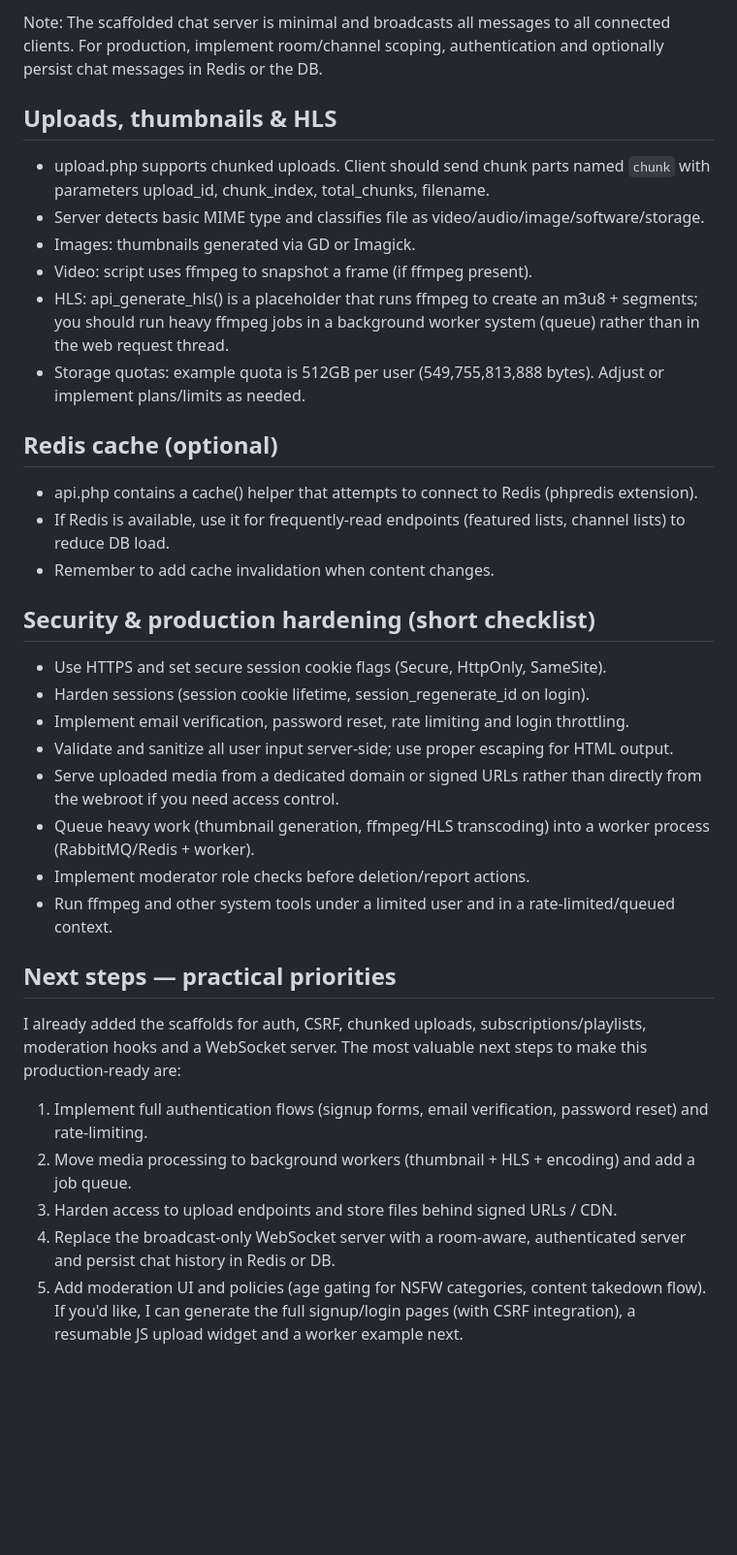
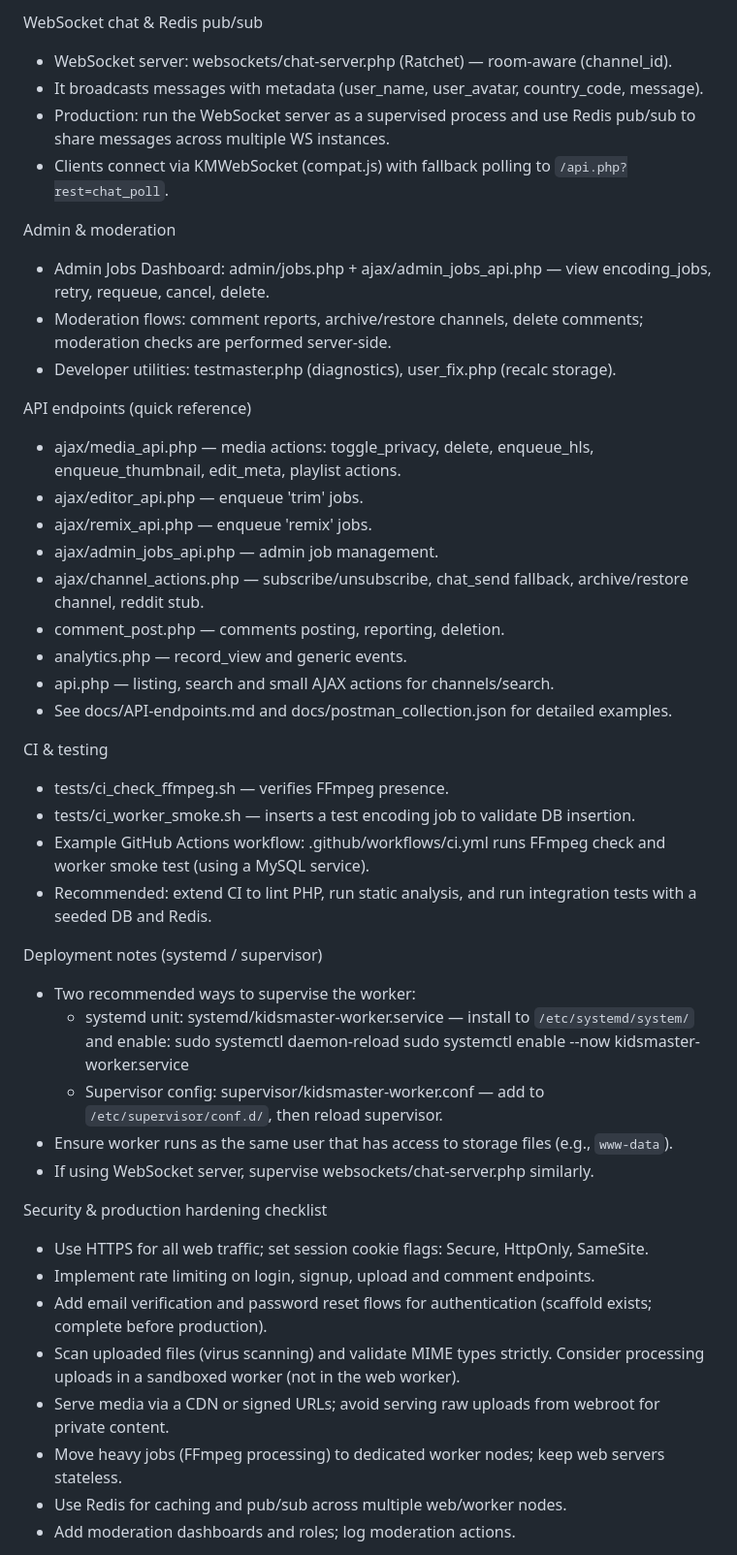
Before and after one commit to MoodyStars/KidsMaster, a Markdown page: README.md, the part around one of its changes. Shown at 97% size. GitHub-like rendering; blank space fills up the shorter version.

```diff
--- a/README.md
+++ b/README.md
@@ -112,39 +102,48 @@ The Ratchet server is a separate PHP CLI process and is optional (we also keep a
 
-Note: The scaffolded chat server is minimal and broadcasts all messages to all connected clients. For production,
-implement room/channel scoping, authentication and optionally persist chat messages in Redis or the DB.
+WebSocket chat & Redis pub/sub
+- WebSocket server: websockets/chat-server.php (Ratchet) — room-aware (channel_id).
+- It broadcasts messages with metadata (user_name, user_avatar, country_code, message).
+- Production: run the WebSocket server as a supervised process and use Redis pub/sub to share messages across multiple WS instances.
+- Clients connect via KMWebSocket (compat.js) with fallback polling to `/api.php?rest=chat_poll`.
 
-Uploads, thumbnails & HLS
--------------------------
-- upload.php supports chunked uploads. Client should send chunk parts named `chunk` with parameters upload_id, chunk_index, total_chunks, filename.
-- Server detects basic MIME type and classifies file as video/audio/image/software/storage.
-- Images: thumbnails generated via GD or Imagick.
-- Video: script uses ffmpeg to snapshot a frame (if ffmpeg present).
-- HLS: api_generate_hls() is a placeholder that runs ffmpeg to create an m3u8 + segments; you should run heavy ffmpeg jobs in a background worker system (queue) rather than in the web request thread.
-- Storage quotas: example quota is 512GB per user (549,755,813,888 bytes). Adjust or implement plans/limits as needed.
+Admin & moderation
+- Admin Jobs Dashboard: admin/jobs.php + ajax/admin_jobs_api.php — view encoding_jobs, retry, requeue, cancel, delete.
+- Moderation flows: comment reports, archive/restore channels, delete comments; moderation checks are performed server-side.
+- Developer utilities: testmaster.php (diagnostics), user_fix.php (recalc storage).
 
-Redis cache (optional)
-----------------------
-- api.php contains a cache() helper that attempts to connect to Redis (phpredis extension).
-- If Redis is available, use it for frequently-read endpoints (featured lists, channel lists) to reduce DB load.
-- Remember to add cache invalidation when content changes.
+API endpoints (quick reference)
+- ajax/media_api.php — media actions: toggle_privacy, delete, enqueue_hls, enqueue_thumbnail, edit_meta, playlist actions.
+- ajax/editor_api.php — enqueue 'trim' jobs.
+- ajax/remix_api.php — enqueue 'remix' jobs.
+- ajax/admin_jobs_api.php — admin job management.
+- ajax/channel_actions.php — subscribe/unsubscribe, chat_send fallback, archive/restore channel, reddit stub.
+- comment_post.php — comments posting, reporting, deletion.
+- analytics.php — record_view and generic events.
+- api.php — listing, search and small AJAX actions for channels/search.
+- See docs/API-endpoints.md and docs/postman_collection.json for detailed examples.
 
-Security & production hardening (short checklist)
-------------------------------------------------
-- Use HTTPS and set secure session cookie flags (Secure, HttpOnly, SameSite).
-- Harden sessions (session cookie lifetime, session_regenerate_id on login).
-- Implement email verification, password reset, rate limiting and login throttling.
-- Validate and sanitize all user input server-side; use proper escaping for HTML output.
-- Serve uploaded media from a dedicated domain or signed URLs rather than directly from the webroot if you need access control.
-- Queue heavy work (thumbnail generation, ffmpeg/HLS transcoding) into a worker process (RabbitMQ/Redis + worker).
-- Implement moderator role checks before deletion/report actions.
-- Run ffmpeg and other system tools under a limited user and in a rate-limited/queued context.
+CI & testing
+- tests/ci_check_ffmpeg.sh — verifies FFmpeg presence.
+- tests/ci_worker_smoke.sh — inserts a test encoding job to validate DB insertion.
+- Example GitHub Actions workflow: .github/workflows/ci.yml runs FFmpeg check and worker smoke test (using a MySQL service).
+- Recommended: extend CI to lint PHP, run static analysis, and run integration tests with a seeded DB and Redis.
 
-Next steps — practical priorities
----------------------------------
-I already added the scaffolds for auth, CSRF, chunked uploads, subscriptions/playlists, moderation hooks and a WebSocket server. The most valuable next steps to make this production-ready are:
-1. Implement full authentication flows (signup forms, email verification, password reset) and rate-limiting.
-2. Move media processing to background workers (thumbnail + HLS + encoding) and add a job queue.
-3. Harden access to upload endpoints and store files behind signed URLs / CDN.
-4. Replace the broadcast-only WebSocket server with a room-aware, authenticated server and persist chat history in Redis or DB.
-5. Add moderation UI and policies (age gating for NSFW categories, content takedown flow).
-If you'd like, I can generate the full signup/login pages (with CSRF integration), a resumable JS upload widget and a worker example next.
+Deployment notes (systemd / supervisor)
+- Two recommended ways to supervise the worker:
+  - systemd unit: systemd/kidsmaster-worker.service — install to `/etc/systemd/system/` and enable:
+    sudo systemctl daemon-reload
+    sudo systemctl enable --now kidsmaster-worker.service
+  - Supervisor config: supervisor/kidsmaster-worker.conf — add to `/etc/supervisor/conf.d/`, then reload supervisor.
+- Ensure worker runs as the same user that has access to storage files (e.g., `www-data`).
+- If using WebSocket server, supervise websockets/chat-server.php similarly.
+
+Security & production hardening checklist
+- Use HTTPS for all web traffic; set session cookie flags: Secure, HttpOnly, SameSite.
+- Implement rate limiting on login, signup, upload and comment endpoints.
+- Add email verification and password reset flows for authentication (scaffold exists; complete before production).
+- Scan uploaded files (virus scanning) and validate MIME types strictly. Consider processing uploads in a sandboxed worker (not in the web worker).
+- Serve media via a CDN or signed URLs; avoid serving raw uploads from webroot for private content.
+- Move heavy jobs (FFmpeg processing) to dedicated worker nodes; keep web servers stateless.
+- Use Redis for caching and pub/sub across multiple web/worker nodes.
+- Add moderation dashboards and roles; log moderation actions.
+
```
Also changed, not shown: other parts of README.md (+101 -101 lines).
